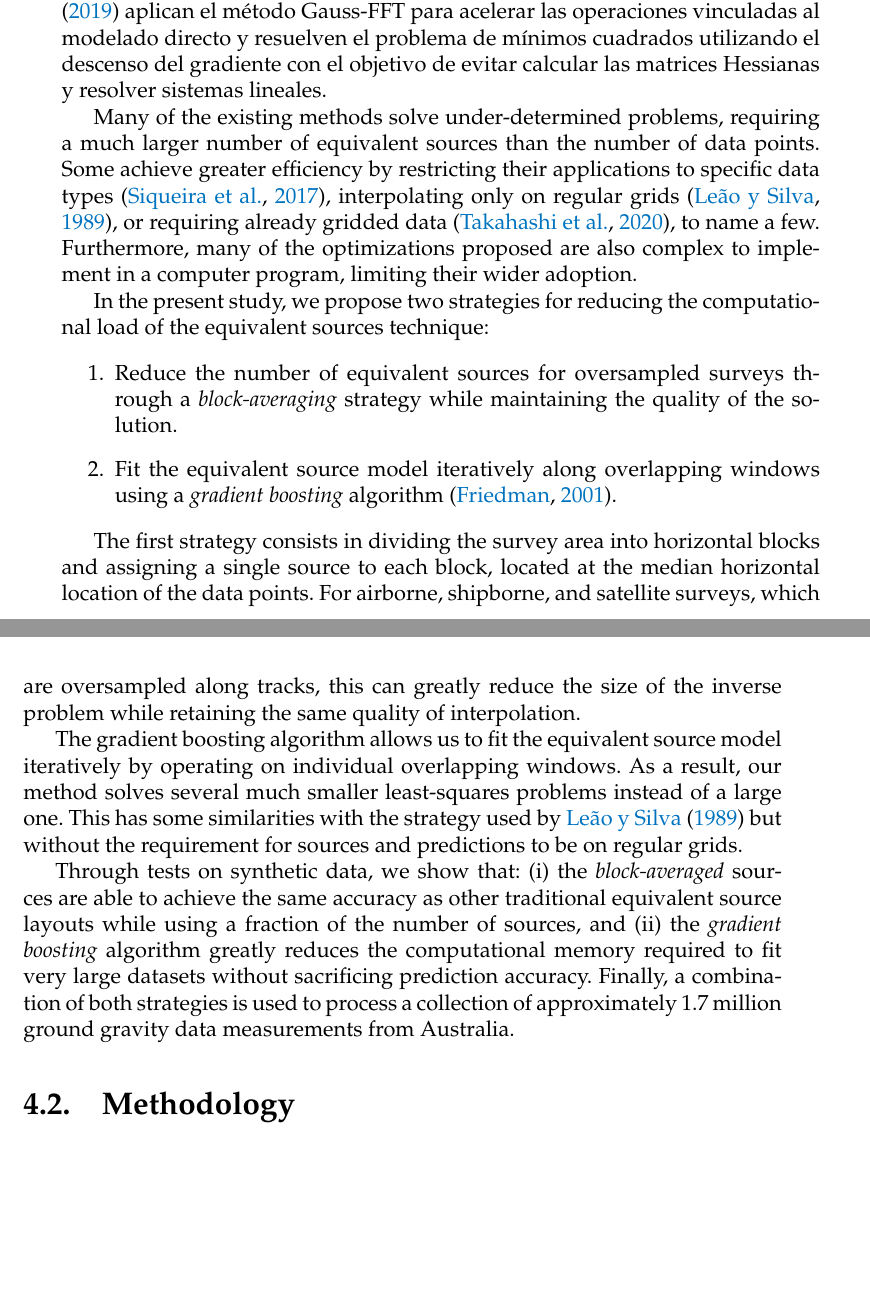
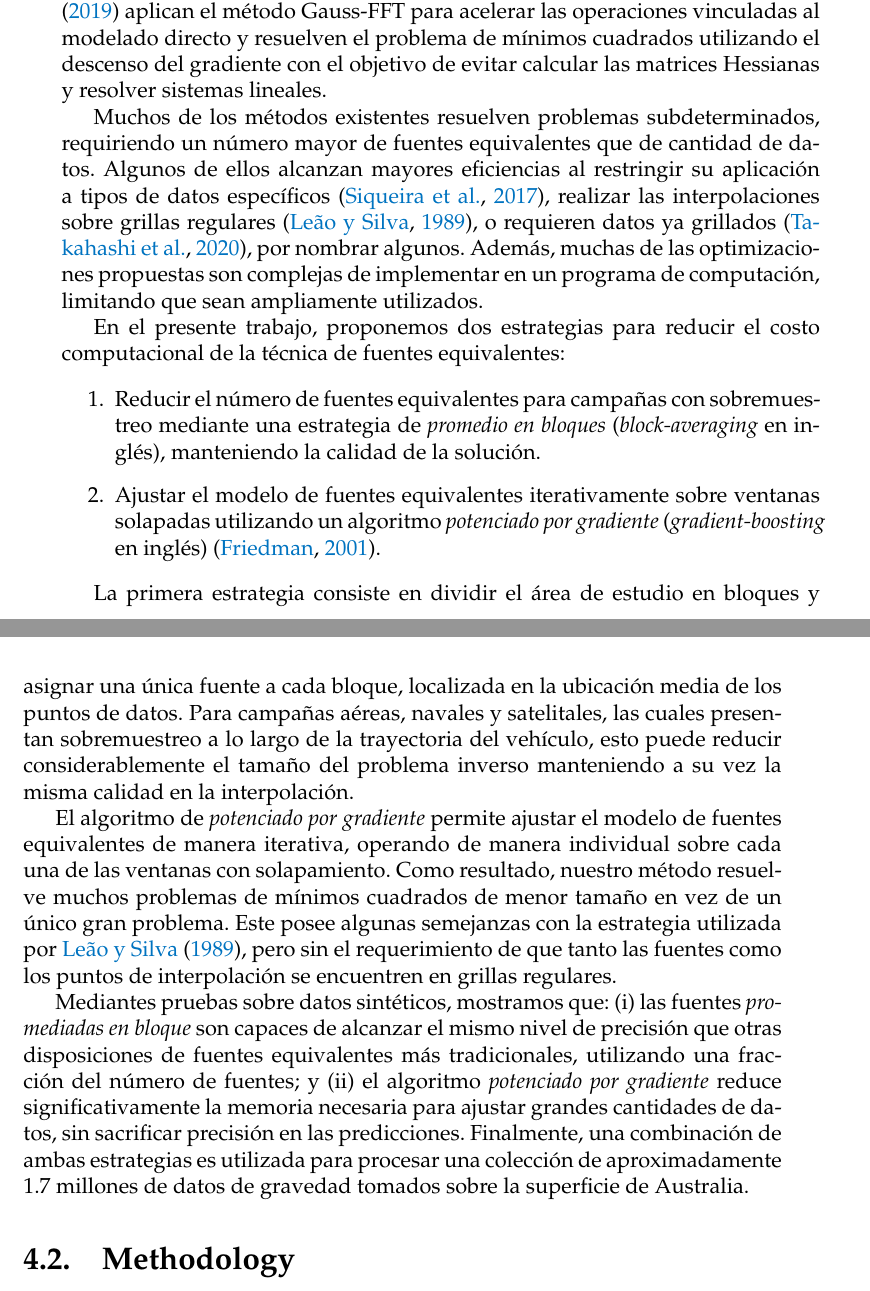
Before and after one commit to santisoler/phd-thesis, a LaTeX thesis (thesis/thesis.tex, which reads thesis/chapters/eql-gradient-boosted.tex): two parts of pages 67 and 68 of 114 before the commit and two parts of pages 67 and 68 of 116 after it, joined at a grey line, cut so that both start at the same text, the shorter picture padded with empty space. Compiled offline with pdfLaTeX.

Commit message:
Termino con la introduccion

```diff
--- a/thesis/chapters/eql-gradient-boosted.tex
+++ b/thesis/chapters/eql-gradient-boosted.tex
@@ -135,52 +135,56 @@ cuadrados utilizando el descenso del gradiente con el objetivo de evitar
 calcular las matrices Hessianas y resolver sistemas lineales.
 
 
-
-Many of the existing methods solve under-determined problems, requiring a much
-larger number of equivalent sources than the number of data points.
-Some achieve greater efficiency by restricting their applications
-to specific data types \citep{siqueira2017},
-interpolating only on regular grids \citep{leao1989},
-or requiring already gridded data \citep{takahashi2020},
-to name a few.
-Furthermore, many of the optimizations proposed are also complex to implement
-in a computer program, limiting their wider adoption.
-
-In the present study,
-we propose two strategies for reducing the computational load of
-the equivalent sources technique:
+Muchos de los métodos existentes resuelven problemas subdeterminados,
+requiriendo un número mayor de fuentes equivalentes que de cantidad de datos.
+Algunos de ellos alcanzan mayores eficiencias al
+restringir su aplicación a tipos de datos específicos \citep{siqueira2017},
+realizar las interpolaciones sobre grillas regulares \citep{leao1989},
+o requieren datos ya grillados \citep{takahashi2020},
+por nombrar algunos.
+Además, muchas de las optimizaciones propuestas son complejas de implementar en
+un programa de computación, limitando que sean ampliamente utilizados.
+
+En el presente trabajo, proponemos dos estrategias para reducir el costo
+computacional de la técnica de fuentes equivalentes:
 
 \begin{enumerate}
-    \item Reduce the number of equivalent sources for oversampled surveys
-      through a \emph{block-averaging} strategy while maintaining the quality
-      of the solution.
-    \item Fit the equivalent source model iteratively along overlapping windows
-      using a \emph{gradient boosting} algorithm \citep{friedman2001}.
+    \item Reducir el número de fuentes equivalentes para campañas con
+        sobremuestreo mediante una estrategia de \emph{promedio en
+        bloques} (\emph{block-averaging} en inglés), manteniendo la calidad de
+        la solución.
+    \item Ajustar el modelo de fuentes equivalentes iterativamente sobre
+        ventanas solapadas utilizando un algoritmo \emph{potenciado por
+        gradiente} (\emph{gradient-boosting} en inglés) \citep{friedman2001}.
 \end{enumerate}
 
-The first strategy consists in dividing the survey area into horizontal blocks
-and assigning a single source to each block, located at the median horizontal
-location of the data points.
-For airborne, shipborne, and satellite surveys, which are oversampled along
-tracks, this can greatly reduce the size of the inverse problem while retaining
-the same quality of interpolation.
-
-The gradient boosting algorithm allows us to fit the equivalent source model
-iteratively by operating on individual overlapping windows.
-As a result, our method solves several much smaller least-squares problems
-instead of a large one.
-This has some similarities with the strategy used by \citet{leao1989} but
-without the requirement for sources and predictions to be on regular grids.
-
-Through tests on synthetic data, we show that:
-(i)~the \emph{block-averaged} sources are able to achieve the same accuracy as
-other traditional equivalent source layouts while using a fraction of the
-number of sources, and
-(ii)~the \emph{gradient boosting} algorithm greatly reduces the computational
-memory required to fit very large datasets without sacrificing prediction
-accuracy.
-Finally, a combination of both strategies is used to process a collection of
-approximately 1.7 million ground gravity data measurements from Australia.
+La primera estrategia consiste en dividir el área de estudio en bloques
+y asignar una única fuente a cada bloque, localizada en la ubicación media de
+los puntos de datos.
+Para campañas aéreas, navales y satelitales, las cuales presentan sobremuestreo
+a lo largo de la trayectoria del vehículo, esto puede reducir considerablemente
+el tamaño del problema inverso manteniendo a su vez la misma calidad en la
+interpolación.
+
+El algoritmo de \emph{potenciado por gradiente} permite ajustar el modelo de
+fuentes equivalentes de manera iterativa, operando de manera individual sobre
+cada una de las ventanas con solapamiento.
+Como resultado, nuestro método resuelve muchos problemas de mínimos cuadrados
+de menor tamaño en vez de un único gran problema.
+Este posee algunas semejanzas con la estrategia utilizada por \citet{leao1989},
+pero sin el requerimiento de que tanto las fuentes como los puntos de
+interpolación se encuentren en grillas regulares.
+
+Mediantes pruebas sobre datos sintéticos, mostramos que:
+(i)~las fuentes \emph{promediadas en bloque} son capaces de alcanzar el mismo
+nivel de precisión que otras disposiciones de fuentes equivalentes más
+tradicionales, utilizando una fracción del número de fuentes; y
+(ii)~el algoritmo \emph{potenciado por gradiente} reduce significativamente la
+memoria necesaria para ajustar grandes cantidades de datos, sin sacrificar
+precisión en las predicciones.
+Finalmente, una combinación de ambas estrategias es utilizada para procesar una
+colección de aproximadamente 1.7 millones de datos de gravedad tomados sobre la
+superficie de Australia.
 
 %%%%%%%%%%%%%%%%%%%%%%%%%%%%%%%%%%%%%%%%%%%%%%%%%%%%%%%%%%%%%%%%%%%%%%%%%%%%%%%
 
```
Also changed, not shown: thesis/chapters/eql-gradient-boosted.tex (6 more changed lines).
